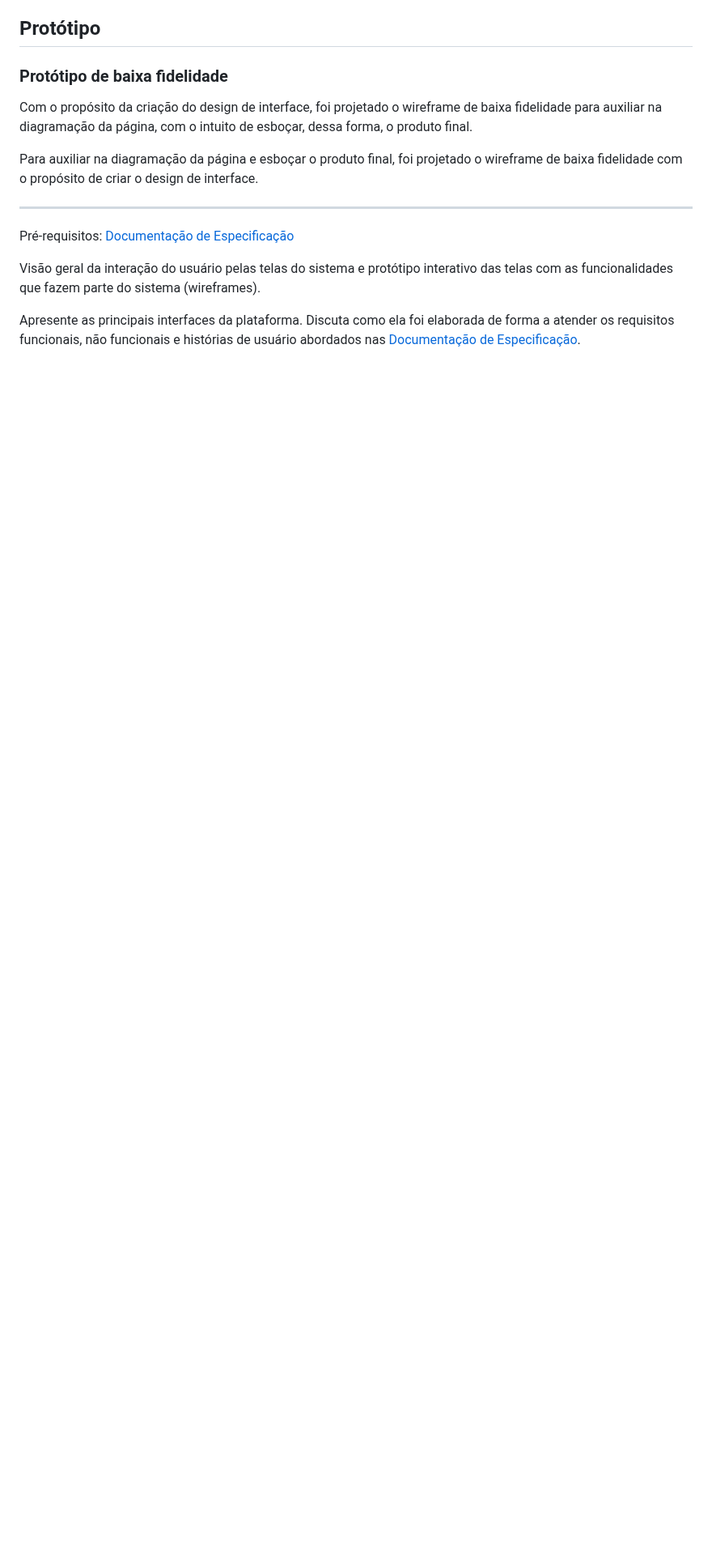
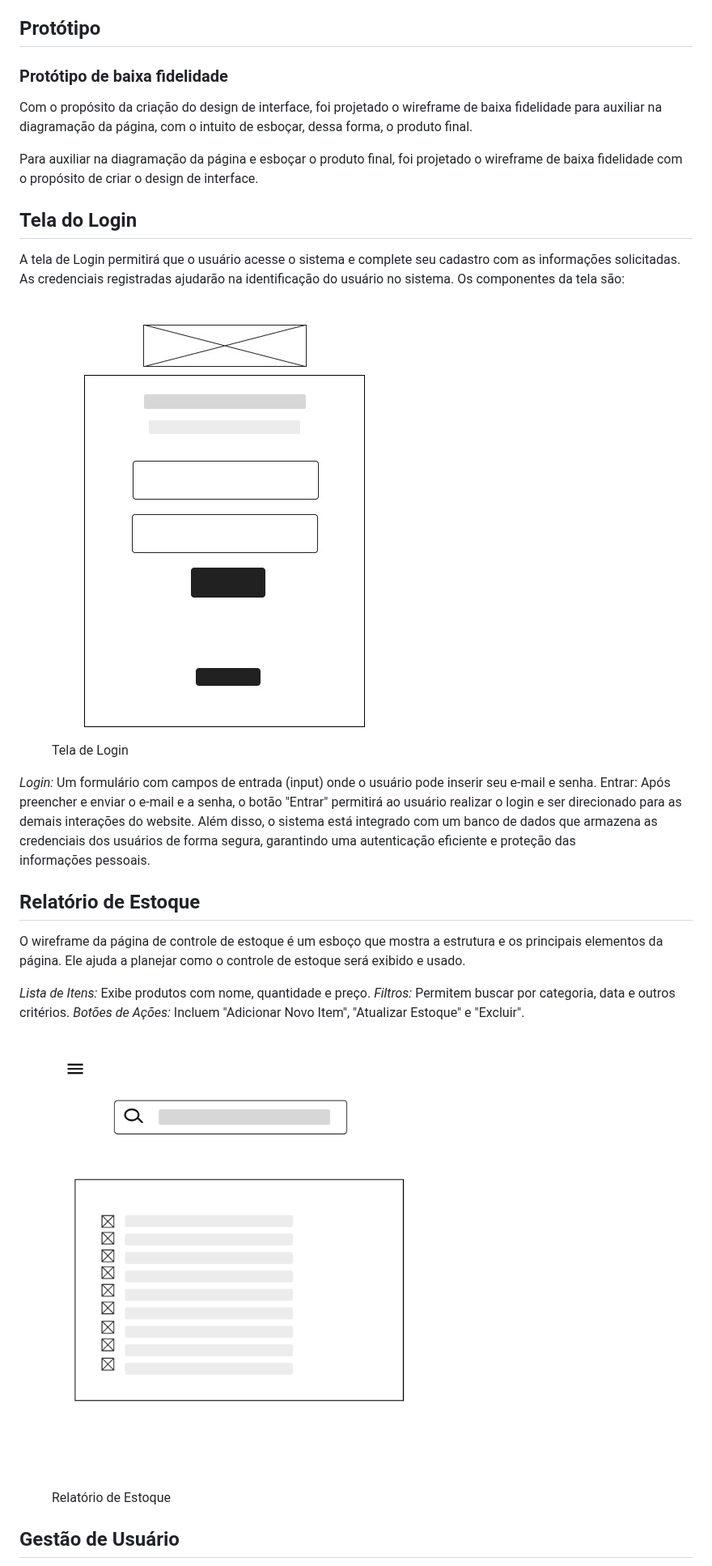
Before and after one commit to jumonik09/Azure-SmartStock-PUC, a Markdown page: docs/04-Projeto de Interface.md, the part around one of its changes. Shown at 81% size. Rendered like a GitHub page; blank space fills up the shorter version.

Commit message:
Update 04-Projeto de Interface.md
add-login-relatoriodeestoque-gestaodeusuario

```diff
--- a/docs/04-Projeto de Interface.md
+++ b/docs/04-Projeto de Interface.md
@@ -19,13 +19,33 @@
 <p>Para auxiliar na diagramação da página e esboçar o produto final, foi projetado o wireframe de baixa fidelidade com o propósito de criar o design de interface.</p>
 
 
+## Tela do Login
 
 
+A tela de Login permitirá que o usuário acesse o sistema e complete seu cadastro com as informações solicitadas. As credenciais registradas ajudarão na identificação do usuário no sistema. Os componentes da tela são:
 
-____________________________________________________________________
+<figure>
+  <img src="img/login-ss.jpg"> <figcaption>Tela de Login </figcaption>
+</figure>
 
-<span style="color:red">Pré-requisitos: <a href="2-Especificação do Projeto.md"> Documentação de Especificação</a></span>
+<em> Login:</em>  Um formulário com campos de entrada (input) onde o usuário pode inserir seu e-mail e senha.
+Entrar: Após preencher e enviar o e-mail e a senha, o botão "Entrar" permitirá ao usuário realizar o login e ser direcionado para as demais interações do website.
+Além disso, o sistema está integrado com um banco de dados que armazena as credenciais dos usuários de forma segura, garantindo uma autenticação eficiente e proteção das informações pessoais.
 
-Visão geral da interação do usuário pelas telas do sistema e protótipo interativo das telas com as funcionalidades que fazem parte do sistema (wireframes).
 
- Apresente as principais interfaces da plataforma. Discuta como ela foi elaborada de forma a atender os requisitos funcionais, não funcionais e histórias de usuário abordados nas <a href="2-Especificação do Projeto.md"> Documentação de Especificação</a>.
+## Relatório de Estoque
+
+
+O wireframe da página de controle de estoque é um esboço que mostra a estrutura e os principais elementos da página. Ele ajuda a planejar como o controle de estoque será exibido e usado.
+
+<em> Lista de Itens:</em>  Exibe produtos com nome, quantidade e preço.
+<em> Filtros:</em>  Permitem buscar por categoria, data e outros critérios.
+<em> Botões de Ações:</em>  Incluem "Adicionar Novo Item", "Atualizar Estoque" e "Excluir".
+
+<figure>
+  <img src="img/controle-de-estoque.png"> <figcaption>Relatório de Estoque</figcaption>
+</figure>
+
+## Gestão de Usuário
+
+
```
Also changed, not shown: other parts of docs/04-Projeto de Interface.md (+11 -0 lines).
